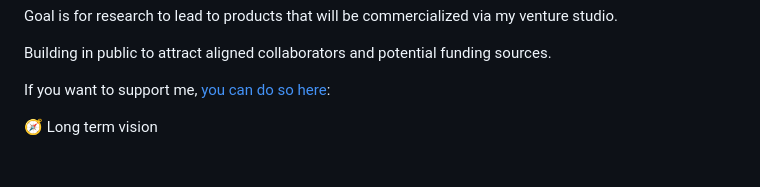
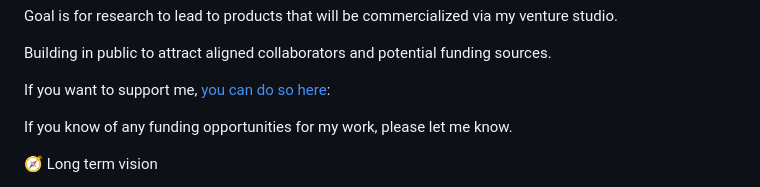
Before and after one commit to leo-guinan/PhD, a Markdown page: README.md, the part around the change. Rendered like a GitHub page; blank space fills up the shorter version.

Commit message:
Update README.md - explicit ask

```diff
--- a/README.md
+++ b/README.md
@@ -56,6 +56,9 @@ Building in public to attract aligned collaborators and potential funding source
 
 If you want to support me, [you can do so here](https://ko-fi.com/leoguinan):
 
+If you know of any funding opportunities for my work, please let me know.
+
+
 
 🧭 Long term vision
 
```
